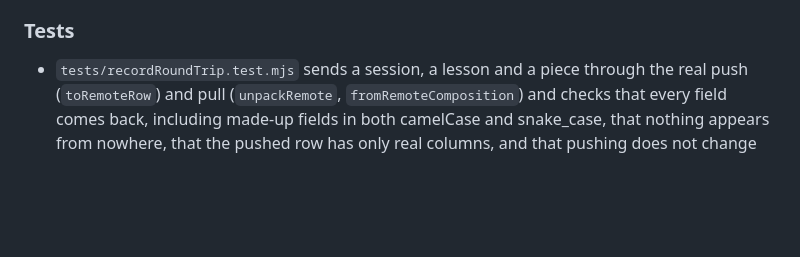
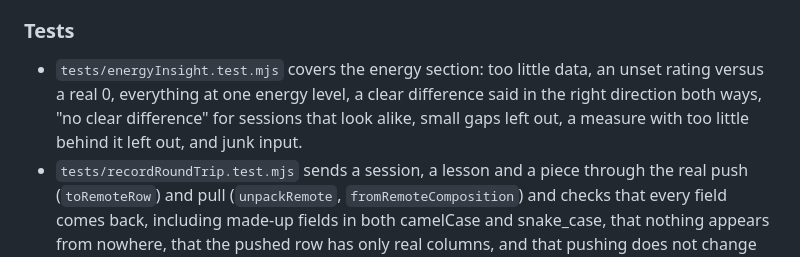
Before and after one commit to lucasfr/music-log, a Markdown page: CHANGELOG.md, the part around one of its changes. Rendered like a GitHub page; blank space fills up the shorter version.

Commit message:
📚 docs: note the energy insight in the changelog

```diff
--- a/CHANGELOG.md
+++ b/CHANGELOG.md
@@ -56,6 +57,7 @@ All notable changes to music.log are documented here.
 - **Sessions and lessons that arrived through sync had no `createdAt`.** Supabase has `created_at`, and only pieces were mirrored to `createdAt` on a pull (`fromRemoteComposition`). Sessions and lessons were not, so on a device that received them through sync the order of two entries on the same day was lost: `latestFocus` (the "Next up" card) and the feed's tie-break compare `createdAt`. `unpackRemote` now mirrors it for every table, without overwriting one the row already has; a record already on a device without it gets it on the next pull. Found by the round-trip test below.
 
 ### Tests
+- `tests/energyInsight.test.mjs` covers the energy section: too little data, an unset rating versus a real 0, everything at one energy level, a clear difference said in the right direction both ways, "no clear difference" for sessions that look alike, small gaps left out, a measure with too little behind it left out, and junk input.
 - `tests/recordRoundTrip.test.mjs` sends a session, a lesson and a piece through the real push (`toRemoteRow`) and pull (`unpackRemote`, `fromRemoteComposition`) and checks that every field comes back, including made-up fields in both camelCase and snake_case, that nothing appears from nowhere, that the pushed row has only real columns, and that pushing does not change the record. No field is listed by hand, so a field added to the app is covered without editing the test. Before this, the existing "a piece survives the trip" test built the pushed row by hand, so it could not notice `toRow` changing.
 - `tests/buildOutput.test.mjs` runs `patch-dist.js` for real in a temporary folder and checks the manifest, its icons, and that the service worker is stamped and the stamp changes with the build; `tests/serviceWorker.test.mjs` also checks that other origins are left alone. `tests/singleFlight.test.mjs` and `tests/errorBoundary.test.mjs` cover the two new helpers. CI also checks the manifest and the stamp in the built `dist/`, and runs `tests/e2e/smoke.mjs`, which opens the built app in Chromium: it draws and throws nothing, the manifest and service worker are right, stored data survives a reload, and it opens with the network off. (It is not part of `npm test`; run it with `node tests/e2e/smoke.mjs` after `npm run build:web`, with Playwright installed.)
 - `tests/insightsSelfContained.test.mjs` fails with a plain explanation if an import is added to `src/utils/insights.js`. Four other test files load that file from its source text as a data: URL, where a relative import cannot be resolved, so an import there fails all four at load with no message about why. Today's plan therefore gets the memory and performance logic from its caller (`memoryDue` and `performanceNudge` in the options of `buildTodayPlan`).
```
Also changed, not shown: other parts of CHANGELOG.md (+1 -0 lines).
